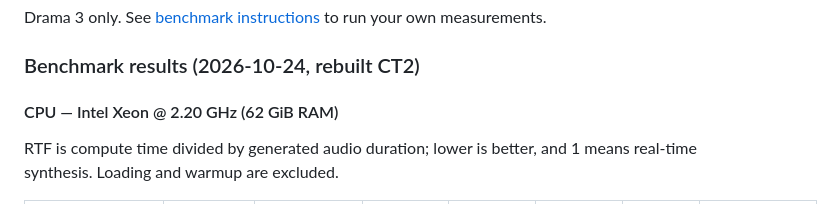
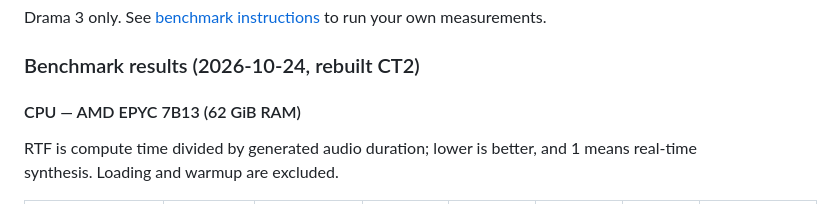
Before and after one commit to jordimas/faster_tts, a Markdown page: README.md, the part around the change. GitHub-like rendering.

Commit message:
Correct benchmark CPU label from measured hardware

```diff
--- a/README.md
+++ b/README.md
@@ -154,7 +154,7 @@ Drama 3 only. See [benchmark instructions](benchmark/README.md) to run your own
 <!-- current-benchmarks -->
 ### Benchmark results (2026-10-24, rebuilt CT2)
 
-#### CPU — Intel Xeon @ 2.20 GHz (62 GiB RAM)
+#### CPU — AMD EPYC 7B13 (62 GiB RAM)
 
 RTF is compute time divided by generated audio duration; lower is better, and 1 means real-time synthesis. Loading and warmup are excluded.
 
```
